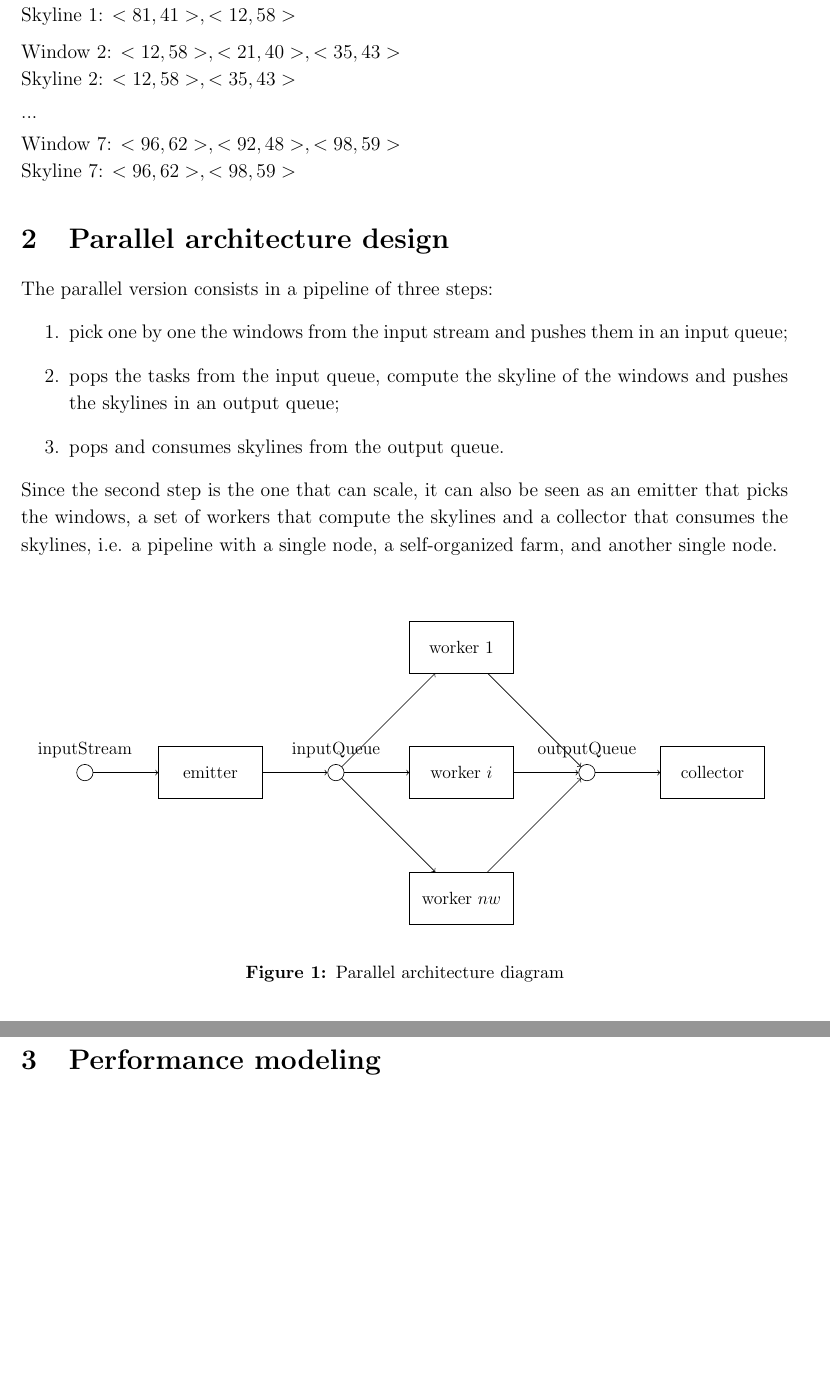
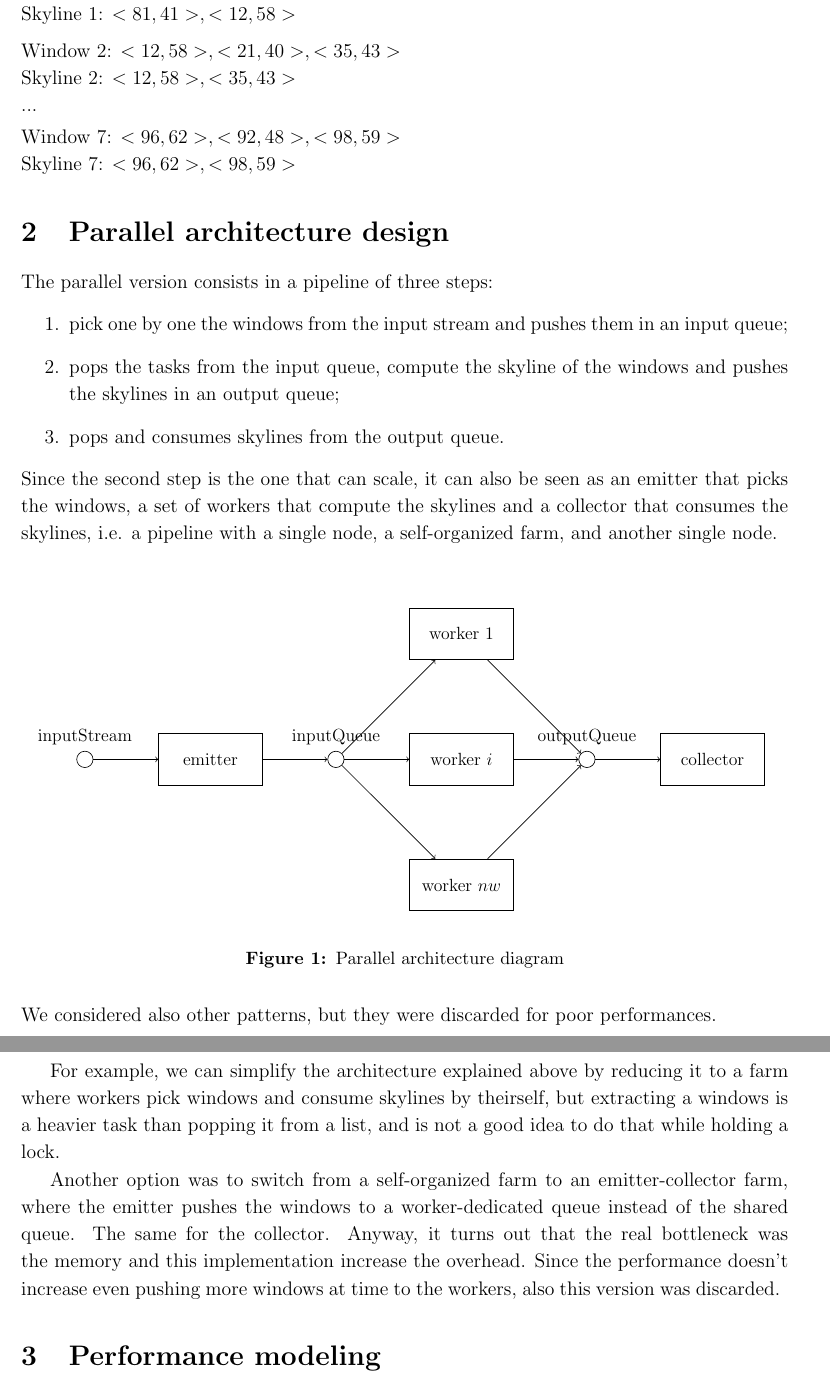
Before and after one commit to daquinoaldo/parallel-and-distributed-system-test, a LaTeX document (report/main.tex, which reads report/introduction.tex, report/par_arch_design.tex): two parts of pages 4 and 5 of 12, joined at a grey line, cut so that both start at the same text, the shorter picture padded with empty space. Compiled offline with pdfLaTeX.

Commit message:
Add other architecture alternatives discussion in the report

```diff
--- a/report/introduction.tex
+++ b/report/introduction.tex
@@ -32,7 +32,7 @@ Skyline 0: $<81,41>, <12,58>$ \medskip \\
 Window 1: $<81,41>, <12,58>, <21,40>$ \\
 Skyline 1: $<81,41>, <12,58>$ \medskip \\
 Window 2: $<12,58>, <21,40>, <35,43>$ \\
-Skyline 2: $<12,58>, <35,43>$ \smallskip \\
+Skyline 2: $<12,58>, <35,43>$ \\
 ... \smallskip \\
 Window 7: $<96,62>, <92,48>, <98,59>$ \\
 Skyline 7: $<96,62>, <98,59>$
--- a/report/par_arch_design.tex
+++ b/report/par_arch_design.tex
@@ -18,3 +18,10 @@ Since the second step is the one that can scale, it can also be seen as an emitt
     \caption{Parallel architecture diagram}
     \label{fig:parallel_diagram}
 \end{figure}
+
+\noindent
+We considered also other patterns, but they were discarded for poor performances.
+
+For example, we can simplify the architecture explained above by reducing it to a farm where workers pick windows and consume skylines by theirself, but extracting a windows is a heavier task than popping it from a list, and is not a good idea to do that while holding a lock.
+
+Another option was to switch from a self-organized farm to an emitter-collector farm, where the emitter pushes the windows to a worker-dedicated queue instead of the shared queue. The same for the collector. Anyway, it turns out that the real bottleneck was the memory and this implementation increase the overhead. Since the performance doesn't increase even pushing more windows at time to the workers, also this version was discarded.
```
Also changed, not shown: Report.pdf.
